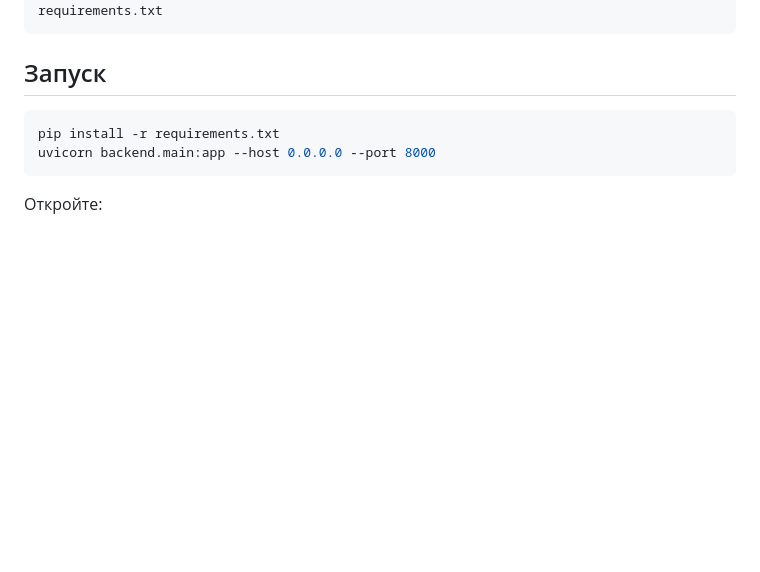
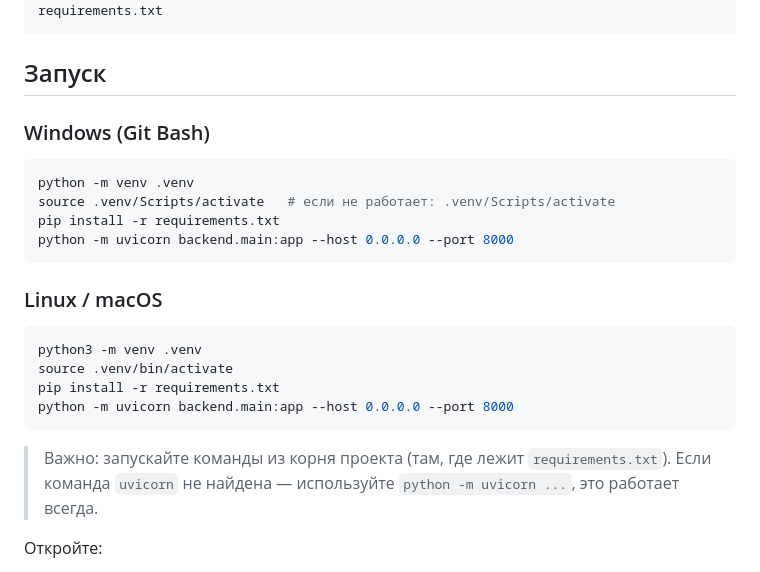
Before and after one commit to ev1ls4mur41/BookingSiteDacha, a Markdown page: README.md, the part around the change. Rendered like a GitHub page; blank space fills up the shorter version.

Commit message:
README: detailed Windows (Git Bash) venv setup and python -m uvicorn workaround

````diff
--- a/README.md
+++ b/README.md
@@ -17,10 +17,26 @@ requirements.txt
 
 ## Запуск
 
+### Windows (Git Bash)
+
 ```bash
+python -m venv .venv
+source .venv/Scripts/activate   # если не работает: .venv/Scripts/activate
 pip install -r requirements.txt
-uvicorn backend.main:app --host 0.0.0.0 --port 8000
+python -m uvicorn backend.main:app --host 0.0.0.0 --port 8000
 ```
+
+### Linux / macOS
+
+```bash
+python3 -m venv .venv
+source .venv/bin/activate
+pip install -r requirements.txt
+python -m uvicorn backend.main:app --host 0.0.0.0 --port 8000
+```
+
+> Важно: запускайте команды из корня проекта (там, где лежит `requirements.txt`).
+> Если команда `uvicorn` не найдена — используйте `python -m uvicorn ...`, это работает всегда.
 
 Откройте:
 
````
